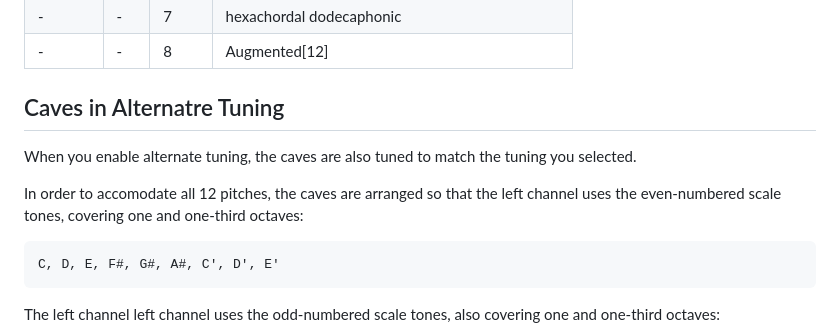
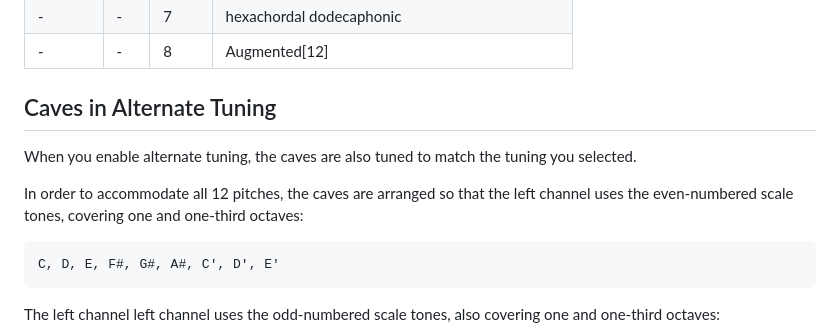
Before and after one commit to mengqimusic/Wingie2, a Markdown page: ALT_TUNING.md, the part around the change printed below. GitHub-like rendering.

Commit message:
Fix typos in tuning readme

```diff
--- a/ALT_TUNING.md
+++ b/ALT_TUNING.md
@@ -51,11 +51,11 @@ To disable alternate tuning at startup, hold down the **right Mode button**. The
  |-|-|8| Augmented[12] |
 
 
- ## Caves in Alternatre Tuning
+ ## Caves in Alternate Tuning
 
  When you enable alternate tuning, the caves are also tuned to match the tuning you selected.
 
- In order to accomodate all 12 pitches, the caves are arranged so that the left channel uses the even-numbered scale tones, covering one and one-third octaves:
+ In order to accommodate all 12 pitches, the caves are arranged so that the left channel uses the even-numbered scale tones, covering one and one-third octaves:
 
     C, D, E, F#, G#, A#, C', D', E'
 
```
Also changed, not shown: other parts of ALT_TUNING.md (+1 -1 lines).
